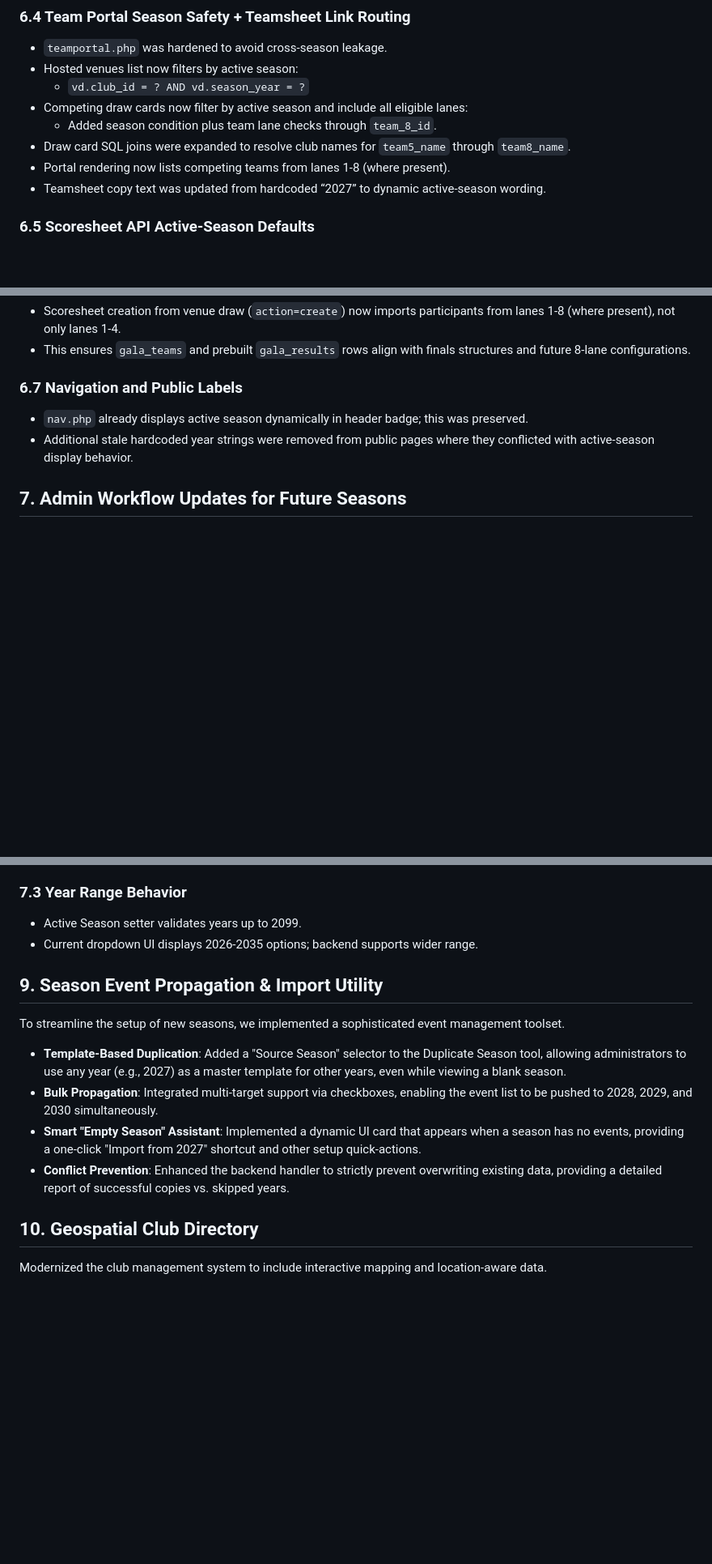
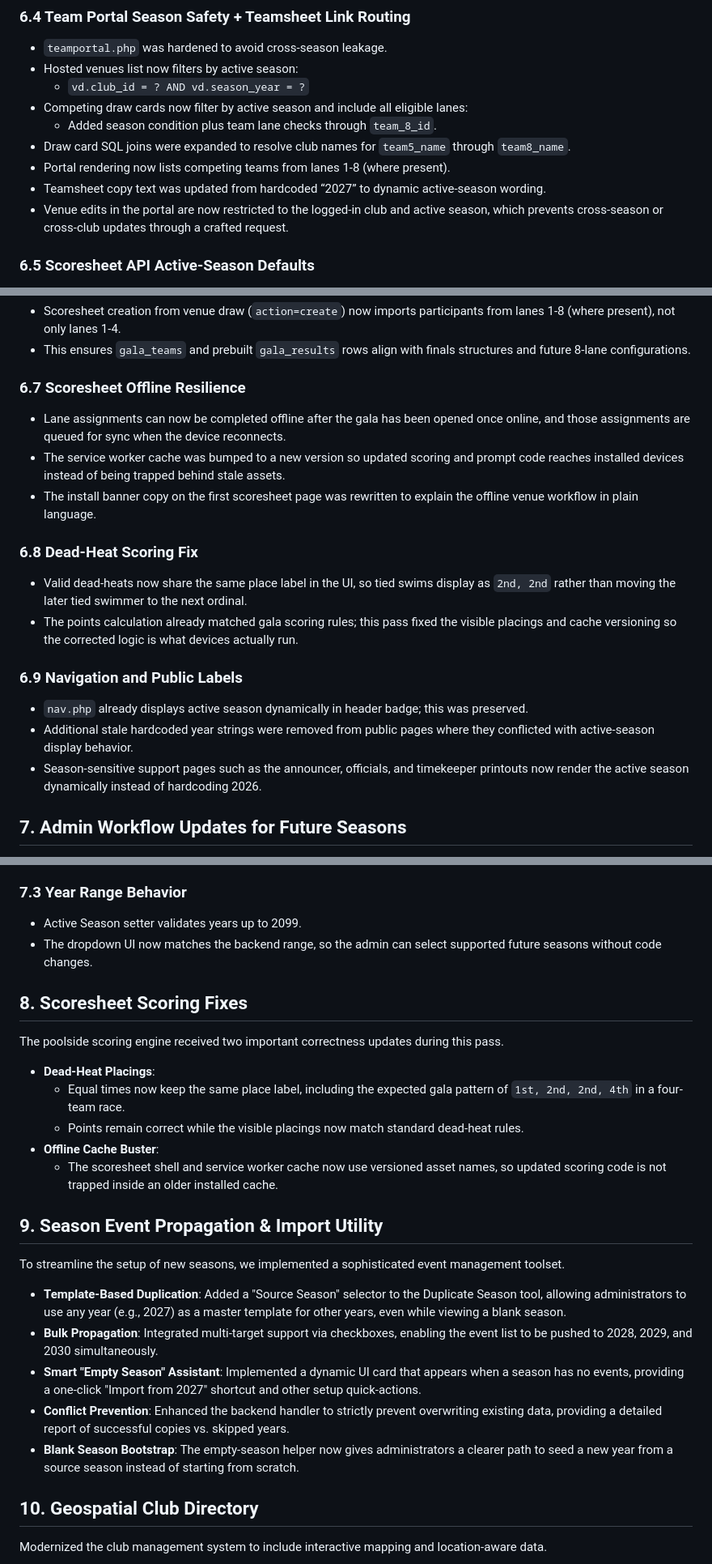
Before and after one commit to lewisplume/Cotswoldleague, a Markdown page: RECENT_UPDATES_MAY_2026.md, 3 parts joined by grey strips. Shown at 81% size. Drawn GitHub-style; blank space fills up the shorter version.

```diff
--- a/RECENT_UPDATES_MAY_2026.md
+++ b/RECENT_UPDATES_MAY_2026.md
@@ -83,6 +94,7 @@ After the initial multi-season release, an additional hardening pass was complet
 *   Draw card SQL joins were expanded to resolve club names for `team5_name` through `team8_name`.
 *   Portal rendering now lists competing teams from lanes 1-8 (where present).
 *   Teamsheet copy text was updated from hardcoded “2027” to dynamic active-season wording.
+*   Venue edits in the portal are now restricted to the logged-in club and active season, which prevents cross-season or cross-club updates through a crafted request.
 
 ### 6.5 Scoresheet API Active-Season Defaults
 *   `gala_scoresheet_api.php` was aligned to use active season defaults (`$active_season_year`) instead of hardcoded 2027 in operational flows.
@@ -96,9 +108,19 @@ After the initial multi-season release, an additional hardening pass was complet
 *   Scoresheet creation from venue draw (`action=create`) now imports participants from lanes 1-8 (where present), not only lanes 1-4.
 *   This ensures `gala_teams` and prebuilt `gala_results` rows align with finals structures and future 8-lane configurations.
 
-### 6.7 Navigation and Public Labels
+### 6.7 Scoresheet Offline Resilience
+*   Lane assignments can now be completed offline after the gala has been opened once online, and those assignments are queued for sync when the device reconnects.
+*   The service worker cache was bumped to a new version so updated scoring and prompt code reaches installed devices instead of being trapped behind stale assets.
+*   The install banner copy on the first scoresheet page was rewritten to explain the offline venue workflow in plain language.
+
+### 6.8 Dead-Heat Scoring Fix
+*   Valid dead-heats now share the same place label in the UI, so tied swims display as `2nd, 2nd` rather than moving the later tied swimmer to the next ordinal.
+*   The points calculation already matched gala scoring rules; this pass fixed the visible placings and cache versioning so the corrected logic is what devices actually run.
+
+### 6.9 Navigation and Public Labels
 *   `nav.php` already displays active season dynamically in header badge; this was preserved.
 *   Additional stale hardcoded year strings were removed from public pages where they conflicted with active-season display behavior.
+*   Season-sensitive support pages such as the announcer, officials, and timekeeper printouts now render the active season dynamically instead of hardcoding 2026.
 
 ## 7. Admin Workflow Updates for Future Seasons
 Further improvements were made to support your chosen operating model: activate a future season and build that season manually from scratch.
@@ -116,7 +138,16 @@ Further improvements were made to support your chosen operating model: activate
 
 ### 7.3 Year Range Behavior
 *   Active Season setter validates years up to 2099.
-*   Current dropdown UI displays 2026-2035 options; backend supports wider range.
+*   The dropdown UI now matches the backend range, so the admin can select supported future seasons without code changes.
+
+## 8. Scoresheet Scoring Fixes
+The poolside scoring engine received two important correctness updates during this pass.
+
+*   **Dead-Heat Placings**:
+    *   Equal times now keep the same place label, including the expected gala pattern of `1st, 2nd, 2nd, 4th` in a four-team race.
+    *   Points remain correct while the visible placings now match standard dead-heat rules.
+*   **Offline Cache Buster**:
+    *   The scoresheet shell and service worker cache now use versioned asset names, so updated scoring code is not trapped inside an older installed cache.
 
 ## 9. Season Event Propagation & Import Utility
 To streamline the setup of new seasons, we implemented a sophisticated event management toolset.
@@ -125,6 +156,7 @@ To streamline the setup of new seasons, we implemented a sophisticated event man
 *   **Bulk Propagation**: Integrated multi-target support via checkboxes, enabling the event list to be pushed to 2028, 2029, and 2030 simultaneously.
 *   **Smart "Empty Season" Assistant**: Implemented a dynamic UI card that appears when a season has no events, providing a one-click "Import from 2027" shortcut and other setup quick-actions.
 *   **Conflict Prevention**: Enhanced the backend handler to strictly prevent overwriting existing data, providing a detailed report of successful copies vs. skipped years.
+*   **Blank Season Bootstrap**: The empty-season helper now gives administrators a clearer path to seed a new year from a source season instead of starting from scratch.
 
 ## 10. Geospatial Club Directory
 Modernized the club management system to include interactive mapping and location-aware data.
```
Also changed, not shown: other parts of RECENT_UPDATES_MAY_2026.md (+16 -1 lines), digital_scoresheet_record.md (+13 -1 lines).
